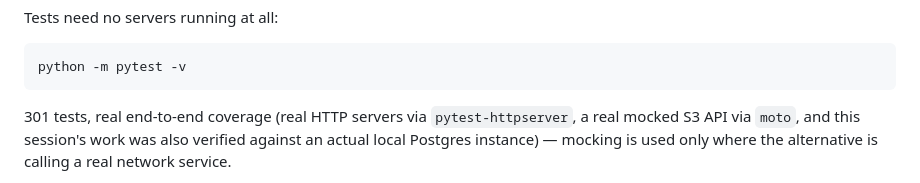
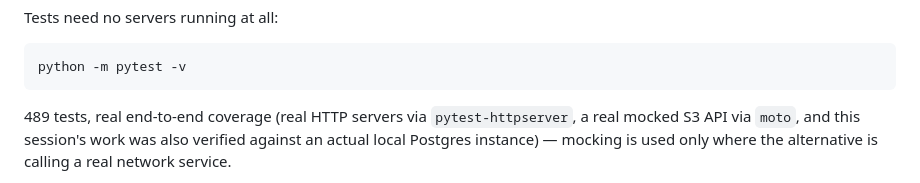
Before and after one commit to khushikumar124/sanad-modelwatch, a Markdown page: README.md, the part around the change. GitHub-like rendering.

````diff
--- a/README.md
+++ b/README.md
@@ -46,7 +46,7 @@ Tests need no servers running at all:
 python -m pytest -v
 ```
 
-301 tests, real end-to-end coverage (real HTTP servers via
+489 tests, real end-to-end coverage (real HTTP servers via
 `pytest-httpserver`, a real mocked S3 API via `moto`, and this session's
 work was also verified against an actual local Postgres instance) —
 mocking is used only where the alternative is calling a real network
````
Also changed, not shown: sanad/README.md (+59 -9 lines).
